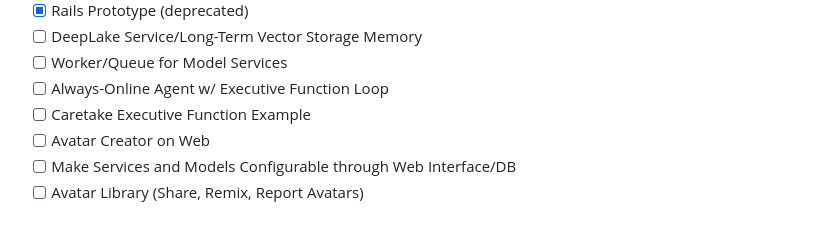
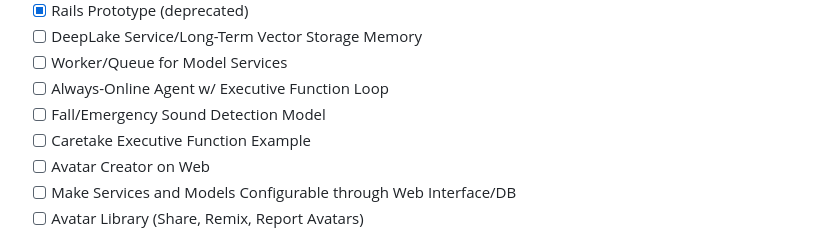
Before and after one commit to agentforge/agentforge, a Markdown page: README.md, the part around the change. Rendered like a GitHub page.

```diff
--- a/README.md
+++ b/README.md
@@ -20,6 +20,7 @@ Playground for integrating agents with deeplearning micro-services.
 - [ ] DeepLake Service/Long-Term Vector Storage Memory
 - [ ] Worker/Queue for Model Services
 - [ ] Always-Online Agent w/ Executive Function Loop
+- [ ] Fall/Emergency Sound Detection Model
 - [ ] Caretake Executive Function Example
 - [ ] Avatar Creator on Web
 - [ ] Make Services and Models Configurable through Web Interface/DB
```
